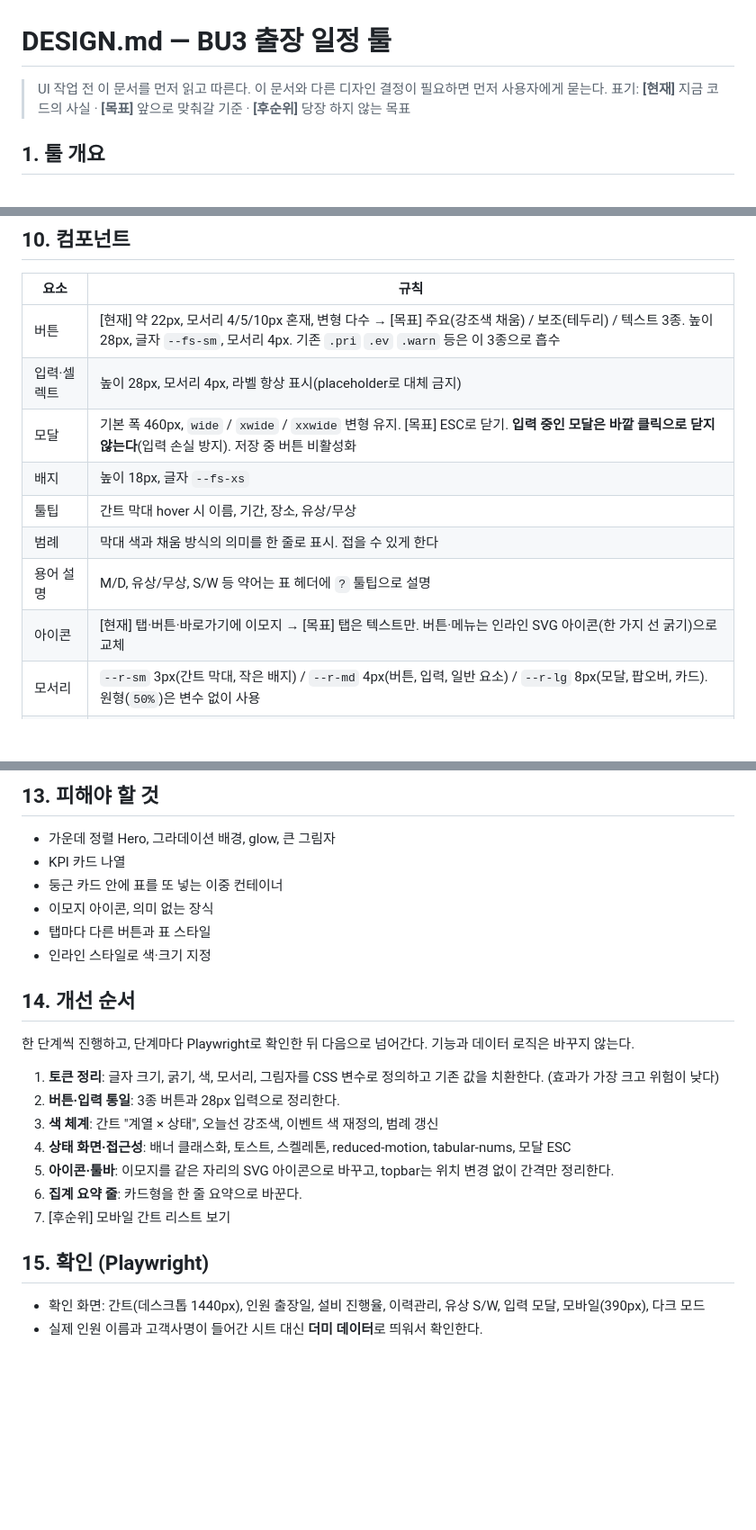
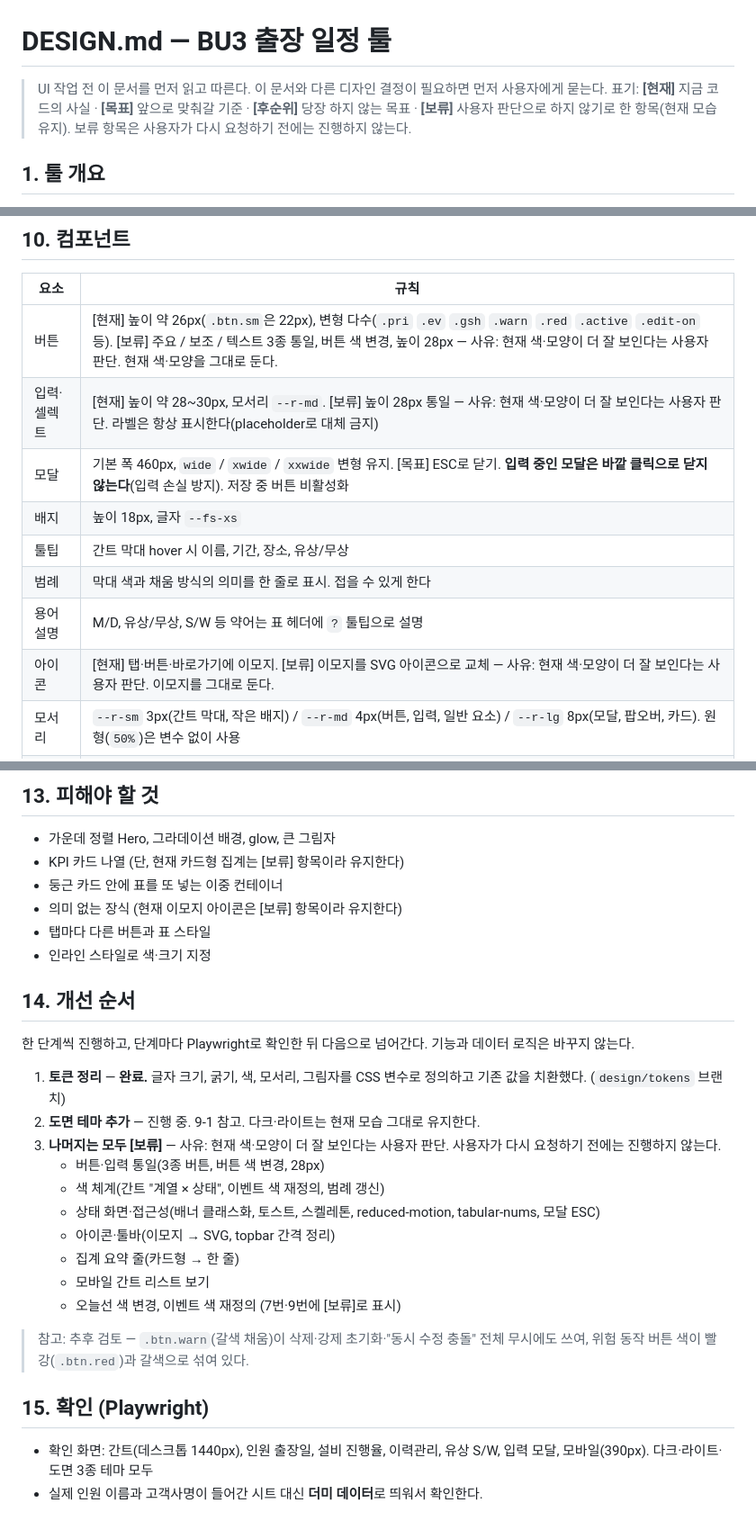
Before and after one commit to pwc-ship-it/trip, a Markdown page: DESIGN.md, 3 parts joined by grey strips. Shown at 90% size. Drawn GitHub-style; blank space fills up the shorter version.

```diff
--- a/DESIGN.md
+++ b/DESIGN.md
@@ -1,7 +1,7 @@
 # DESIGN.md — BU3 출장 일정 툴
 
 > UI 작업 전 이 문서를 먼저 읽고 따른다. 이 문서와 다른 디자인 결정이 필요하면 먼저 사용자에게 묻는다.
-> 표기: **[현재]** 지금 코드의 사실 · **[목표]** 앞으로 맞춰갈 기준 · **[후순위]** 당장 하지 않는 목표
+> 표기: **[현재]** 지금 코드의 사실 · **[목표]** 앞으로 맞춰갈 기준 · **[후순위]** 당장 하지 않는 목표 · **[보류]** 사용자 판단으로 하지 않기로 한 항목(현재 모습 유지). 보류 항목은 사용자가 다시 요청하기 전에는 진행하지 않는다.
 
 ## 1. 툴 개요
 
@@ -118,14 +161,14 @@ CSS 변수로 정의하고 라이트·다크를 같은 이름으로 전환한다
 
 | 요소 | 규칙 |
 | --- | --- |
-| 버튼 | [현재] 약 22px, 모서리 4/5/10px 혼재, 변형 다수 → [목표] 주요(강조색 채움) / 보조(테두리) / 텍스트 3종. 높이 28px, 글자 `--fs-sm`, 모서리 4px. 기존 `.pri` `.ev` `.warn` 등은 이 3종으로 흡수 |
-| 입력·셀렉트 | 높이 28px, 모서리 4px, 라벨 항상 표시(placeholder로 대체 금지) |
+| 버튼 | [현재] 높이 약 26px(`.btn.sm`은 22px), 변형 다수(`.pri` `.ev` `.gsh` `.warn` `.red` `.active` `.edit-on` 등). [보류] 주요 / 보조 / 텍스트 3종 통일, 버튼 색 변경, 높이 28px — 사유: 현재 색·모양이 더 잘 보인다는 사용자 판단. 현재 색·모양을 그대로 둔다. |
+| 입력·셀렉트 | [현재] 높이 약 28~30px, 모서리 `--r-md`. [보류] 높이 28px 통일 — 사유: 현재 색·모양이 더 잘 보인다는 사용자 판단. 라벨은 항상 표시한다(placeholder로 대체 금지) |
 | 모달 | 기본 폭 460px, `wide` / `xwide` / `xxwide` 변형 유지. [목표] ESC로 닫기. **입력 중인 모달은 바깥 클릭으로 닫지 않는다**(입력 손실 방지). 저장 중 버튼 비활성화 |
 | 배지 | 높이 18px, 글자 `--fs-xs` |
 | 툴팁 | 간트 막대 hover 시 이름, 기간, 장소, 유상/무상 |
 | 범례 | 막대 색과 채움 방식의 의미를 한 줄로 표시. 접을 수 있게 한다 |
 | 용어 설명 | M/D, 유상/무상, S/W 등 약어는 표 헤더에 `?` 툴팁으로 설명 |
-| 아이콘 | [현재] 탭·버튼·바로가기에 이모지 → [목표] 탭은 텍스트만. 버튼·메뉴는 인라인 SVG 아이콘(한 가지 선 굵기)으로 교체 |
+| 아이콘 | [현재] 탭·버튼·바로가기에 이모지. [보류] 이모지를 SVG 아이콘으로 교체 — 사유: 현재 색·모양이 더 잘 보인다는 사용자 판단. 이모지를 그대로 둔다. |
 | 모서리 | `--r-sm` 3px(간트 막대, 작은 배지) / `--r-md` 4px(버튼, 입력, 일반 요소) / `--r-lg` 8px(모달, 팝오버, 카드). 원형(`50%`)은 변수 없이 사용 |
 | 그림자 | 모달·드롭다운만 작은 그림자(`--sh-sm`, `0 4px 12px` 수준). 간트 막대·작은 배지는 `--sh-bar`. 연결 상태 LED의 glow 제거 |
 
@@ -148,9 +191,9 @@ CSS 변수로 정의하고 라이트·다크를 같은 이름으로 전환한다
 ## 13. 피해야 할 것
 
 - 가운데 정렬 Hero, 그라데이션 배경, glow, 큰 그림자
-- KPI 카드 나열
+- KPI 카드 나열 (단, 현재 카드형 집계는 [보류] 항목이라 유지한다)
 - 둥근 카드 안에 표를 또 넣는 이중 컨테이너
-- 이모지 아이콘, 의미 없는 장식
+- 의미 없는 장식 (현재 이모지 아이콘은 [보류] 항목이라 유지한다)
 - 탭마다 다른 버튼과 표 스타일
 - 인라인 스타일로 색·크기 지정
 
@@ -158,15 +201,20 @@ CSS 변수로 정의하고 라이트·다크를 같은 이름으로 전환한다
 
 한 단계씩 진행하고, 단계마다 Playwright로 확인한 뒤 다음으로 넘어간다. 기능과 데이터 로직은 바꾸지 않는다.
 
-1. **토큰 정리**: 글자 크기, 굵기, 색, 모서리, 그림자를 CSS 변수로 정의하고 기존 값을 치환한다. (효과가 가장 크고 위험이 낮다)
-2. **버튼·입력 통일**: 3종 버튼과 28px 입력으로 정리한다.
-3. **색 체계**: 간트 "계열 × 상태", 오늘선 강조색, 이벤트 색 재정의, 범례 갱신
-4. **상태 화면·접근성**: 배너 클래스화, 토스트, 스켈레톤, reduced-motion, tabular-nums, 모달 ESC
-5. **아이콘·툴바**: 이모지를 같은 자리의 SVG 아이콘으로 바꾸고, topbar는 위치 변경 없이 간격만 정리한다.
-6. **집계 요약 줄**: 카드형을 한 줄 요약으로 바꾼다.
-7. [후순위] 모바일 간트 리스트 보기
+1. **토큰 정리** — **완료.** 글자 크기, 굵기, 색, 모서리, 그림자를 CSS 변수로 정의하고 기존 값을 치환했다. (`design/tokens` 브랜치)
+2. **도면 테마 추가** — 진행 중. 9-1 참고. 다크·라이트는 현재 모습 그대로 유지한다.
+3. **나머지는 모두 [보류]** — 사유: 현재 색·모양이 더 잘 보인다는 사용자 판단. 사용자가 다시 요청하기 전에는 진행하지 않는다.
+   - 버튼·입력 통일(3종 버튼, 버튼 색 변경, 28px)
+   - 색 체계(간트 "계열 × 상태", 이벤트 색 재정의, 범례 갱신)
+   - 상태 화면·접근성(배너 클래스화, 토스트, 스켈레톤, reduced-motion, tabular-nums, 모달 ESC)
+   - 아이콘·툴바(이모지 → SVG, topbar 간격 정리)
+   - 집계 요약 줄(카드형 → 한 줄)
+   - 모바일 간트 리스트 보기
+   - 오늘선 색 변경, 이벤트 색 재정의 (7번·9번에 [보류]로 표시)
+
+> 참고: 추후 검토 — `.btn.warn`(갈색 채움)이 삭제·강제 초기화·"동시 수정 충돌" 전체 무시에도 쓰여, 위험 동작 버튼 색이 빨강(`.btn.red`)과 갈색으로 섞여 있다.
 
 ## 15. 확인 (Playwright)
 
-- 확인 화면: 간트(데스크톱 1440px), 인원 출장일, 설비 진행율, 이력관리, 유상 S/W, 입력 모달, 모바일(390px), 다크 모드
+- 확인 화면: 간트(데스크톱 1440px), 인원 출장일, 설비 진행율, 이력관리, 유상 S/W, 입력 모달, 모바일(390px). 다크·라이트·도면 3종 테마 모두
 - 실제 인원 이름과 고객사명이 들어간 시트 대신 **더미 데이터**로 띄워서 확인한다.
```
Also changed, not shown: other parts of DESIGN.md (+48 -5 lines).
